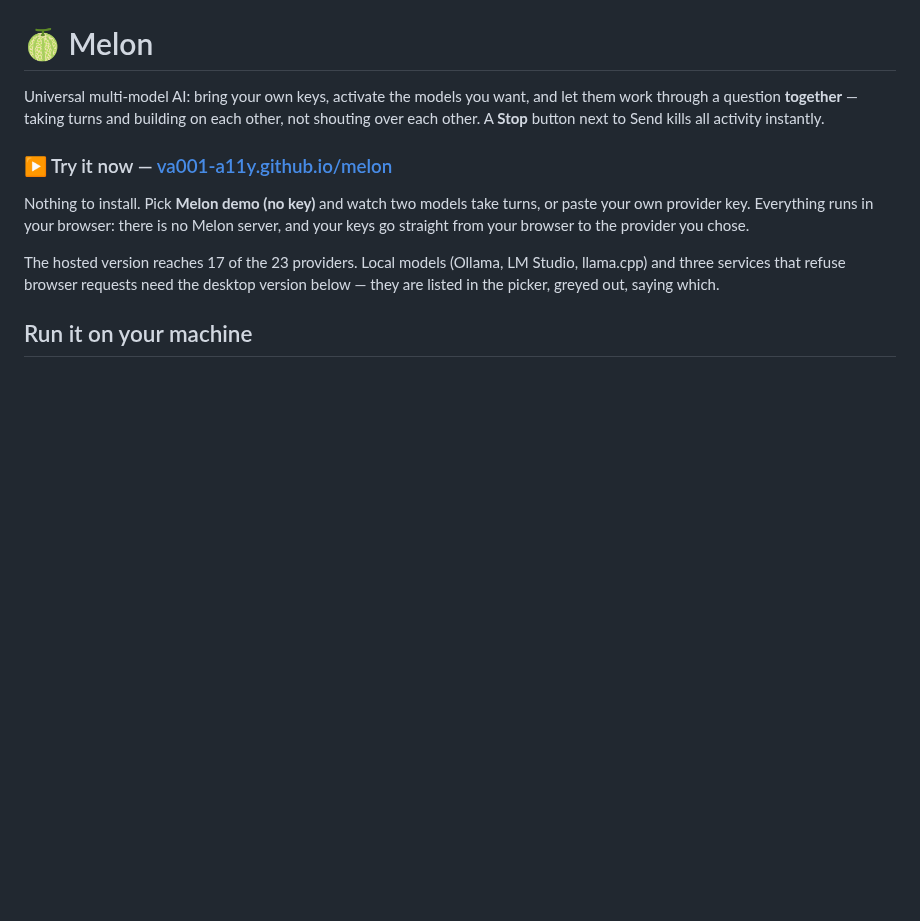
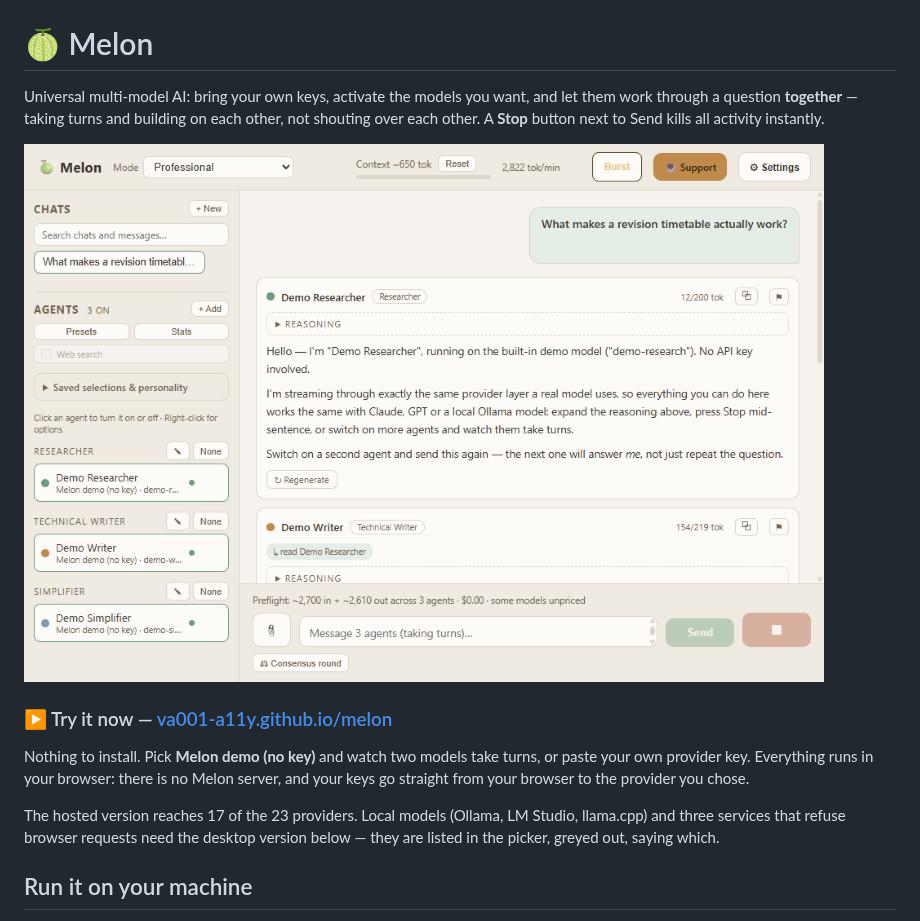
Before and after one commit to va001-a11y/melon, a Markdown page: README.md, the part around the change. GitHub-like rendering; pictures changed too: docs/img/melon-relay.jpg (added); blank space fills up the shorter version.

Commit message:
Show what Melon does before describing it
A README that opens with two paragraphs of prose asks a stranger to read
before they can tell whether they care. The screenshot answers the only
question they actually have — what is this? — and it shows the part that
distinguishes Melon from a chat window: three agents answering one question
in turn, the second carrying a "read Demo Researcher" chip, the cost of the
run sitting above the composer.

Taken from the real app with the demo agents, so it shows what someone sees
after one click with no key, which is also what the hosted link offers them.

Co-Authored-By: Claude Opus 5 <noreply@anthropic.com>

```diff
--- a/README.md
+++ b/README.md
@@ -1,6 +1,8 @@
 # 🍈 Melon
 
 Universal multi-model AI: bring your own keys, activate the models you want, and let them work through a question **together** — taking turns and building on each other, not shouting over each other. A **Stop** button next to Send kills all activity instantly.
+
+![Three agents answering one question in turn, each reading the ones before it](docs/img/melon-relay.jpg)
 
 ### ▶ Try it now — [va001-a11y.github.io/melon](https://va001-a11y.github.io/melon/)
 
```
Also changed, not shown: 1 other file.
